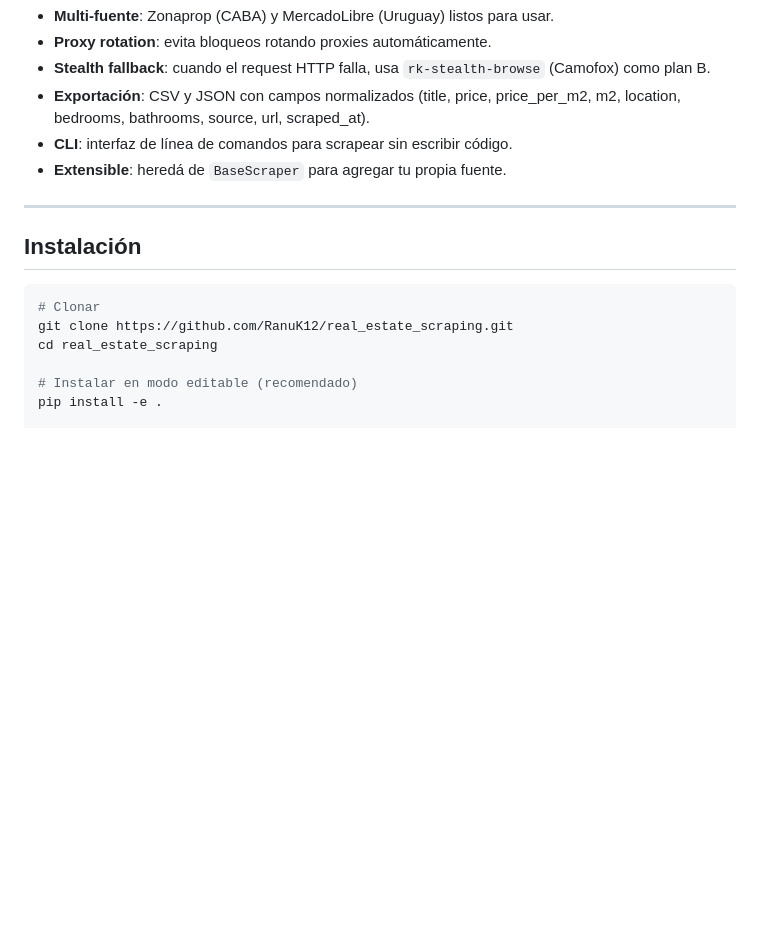
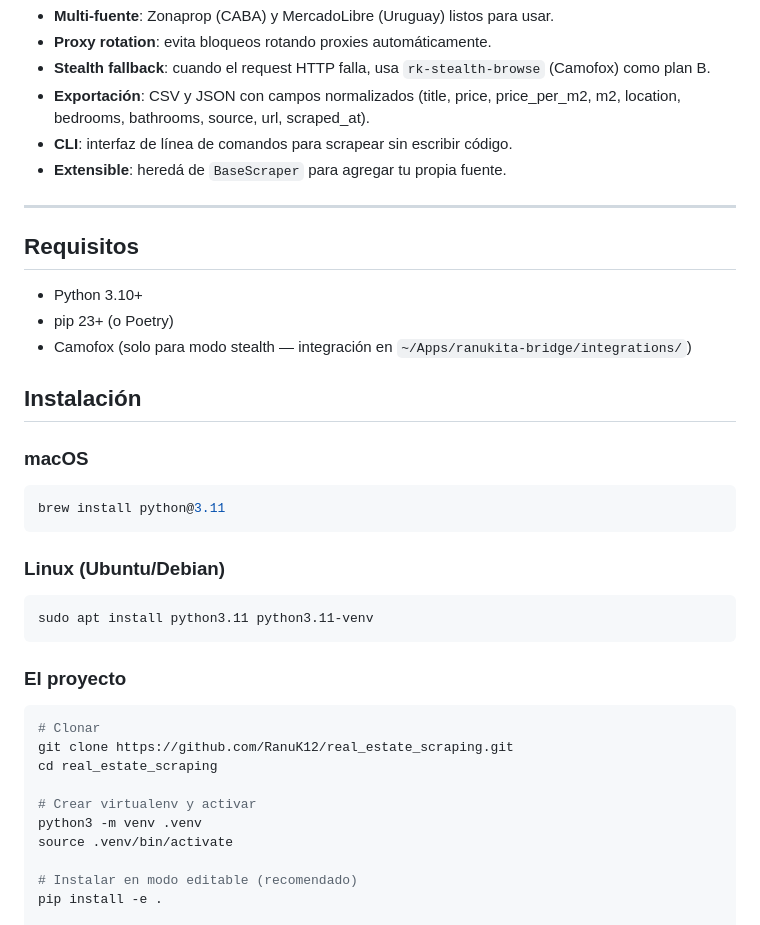
Before and after one commit to RanuK12/Real_Estate_Scraping, a Markdown page: README.md, the part around the change. Drawn GitHub-style; blank space fills up the shorter version.

Commit message:
docs: improve README with OS-specific install and requirements section [ranukita:341bb0]

````diff
--- a/README.md
+++ b/README.md
@@ -16,12 +16,36 @@
 
 ---
 
+## Requisitos
+
+- Python 3.10+
+- pip 23+ (o Poetry)
+- Camofox (solo para modo stealth — integración en `~/Apps/ranukita-bridge/integrations/`)
+
 ## Instalación
+
+### macOS
+
+```bash
+brew install python@3.11
+```
+
+### Linux (Ubuntu/Debian)
+
+```bash
+sudo apt install python3.11 python3.11-venv
+```
+
+### El proyecto
 
 ```bash
 # Clonar
 git clone https://github.com/RanuK12/real_estate_scraping.git
 cd real_estate_scraping
+
+# Crear virtualenv y activar
+python3 -m venv .venv
+source .venv/bin/activate
 
 # Instalar en modo editable (recomendado)
 pip install -e .
````
